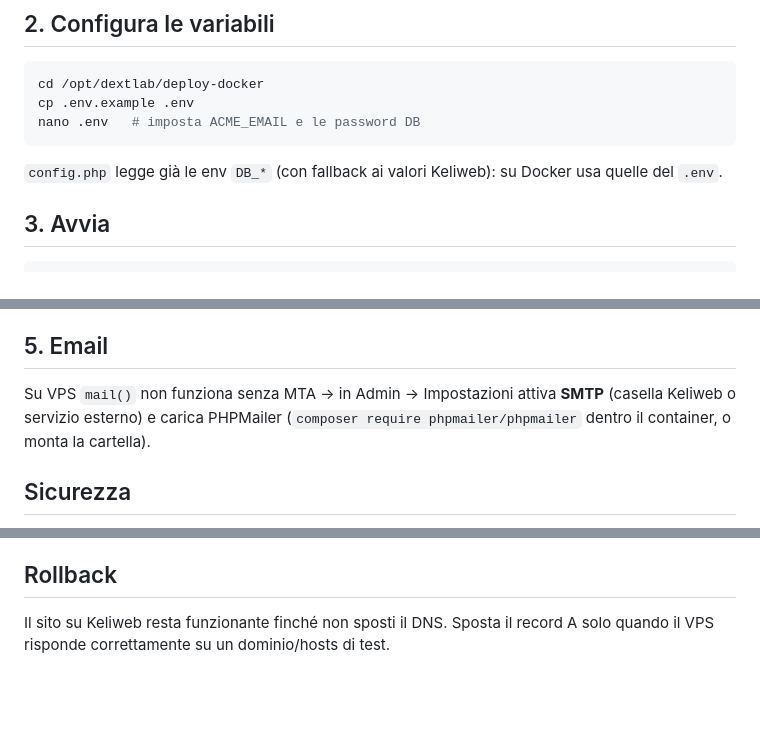
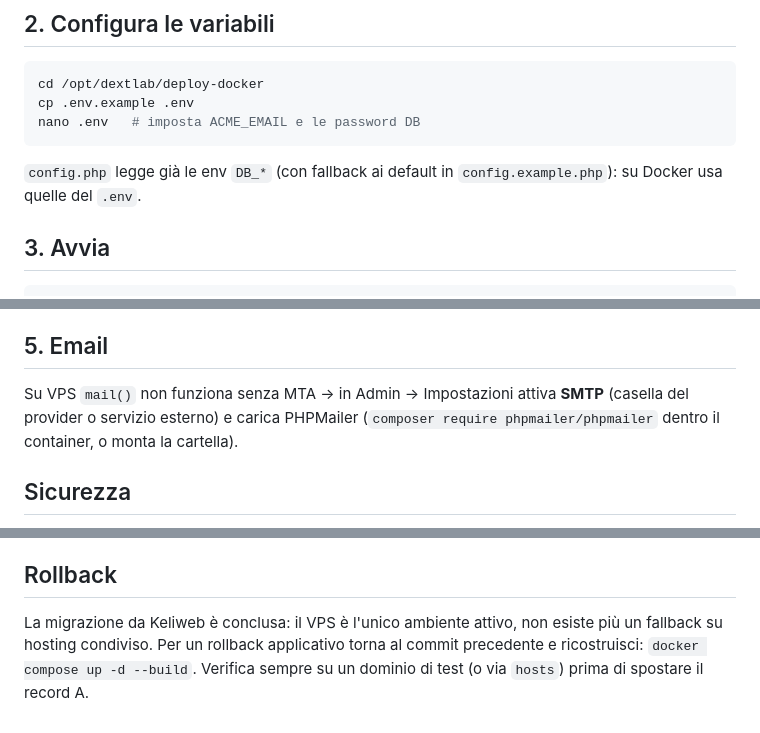
Before and after one commit to dextsamu/dextlab_sito, a Markdown page: deploy-docker/README.md, 3 parts joined by grey strips. GitHub-like rendering; blank space fills up the shorter version.

````diff
--- a/deploy-docker/README.md
+++ b/deploy-docker/README.md
@@ -24,7 +24,7 @@ cd /opt/dextlab/deploy-docker
 cp .env.example .env
 nano .env   # imposta ACME_EMAIL e le password DB
 ```
-`config.php` legge già le env `DB_*` (con fallback ai valori Keliweb): su Docker usa quelle del `.env`.
+`config.php` legge già le env `DB_*` (con fallback ai default in `config.example.php`): su Docker usa quelle del `.env`.
 
 ## 3. Avvia
 ```bash
@@ -49,7 +49,7 @@ Due strade:
 > ⚠️ Un dump proveniente dalla vecchia installazione MySQL su Keliweb **non** è importabile così: è SQL MySQL e va convertito prima (es. `pgloader`). Vale solo per backup generati dalla versione PostgreSQL attuale.
 
 ## 5. Email
-Su VPS `mail()` non funziona senza MTA → in Admin → Impostazioni attiva **SMTP** (casella Keliweb o servizio esterno) e carica PHPMailer (`composer require phpmailer/phpmailer` dentro il container, o monta la cartella).
+Su VPS `mail()` non funziona senza MTA → in Admin → Impostazioni attiva **SMTP** (casella del provider o servizio esterno) e carica PHPMailer (`composer require phpmailer/phpmailer` dentro il container, o monta la cartella).
 
 ## Sicurezza
 - PostgreSQL **non** espone porte all'esterno (solo rete interna Docker `proxy`). ✅
@@ -62,4 +62,4 @@ Su VPS `mail()` non funziona senza MTA → in Admin → Impostazioni attiva **SM
 Per aggiungere altri siti: nuovi servizi con le stesse label Traefik (Host diverso). Traefik gestisce routing + SSL per tutti in automatico. Tieni **un solo** Traefik per VPS.
 
 ## Rollback
-Il sito su Keliweb resta funzionante finché non sposti il DNS. Sposta il record A solo quando il VPS risponde correttamente su un dominio/hosts di test.
+La migrazione da Keliweb è conclusa: il VPS è l'unico ambiente attivo, non esiste più un fallback su hosting condiviso. Per un rollback applicativo torna al commit precedente e ricostruisci: `docker compose up -d --build`. Verifica sempre su un dominio di test (o via `hosts`) prima di spostare il record A.
````
Also changed, not shown: DEPLOY.md (+33 -26 lines).
